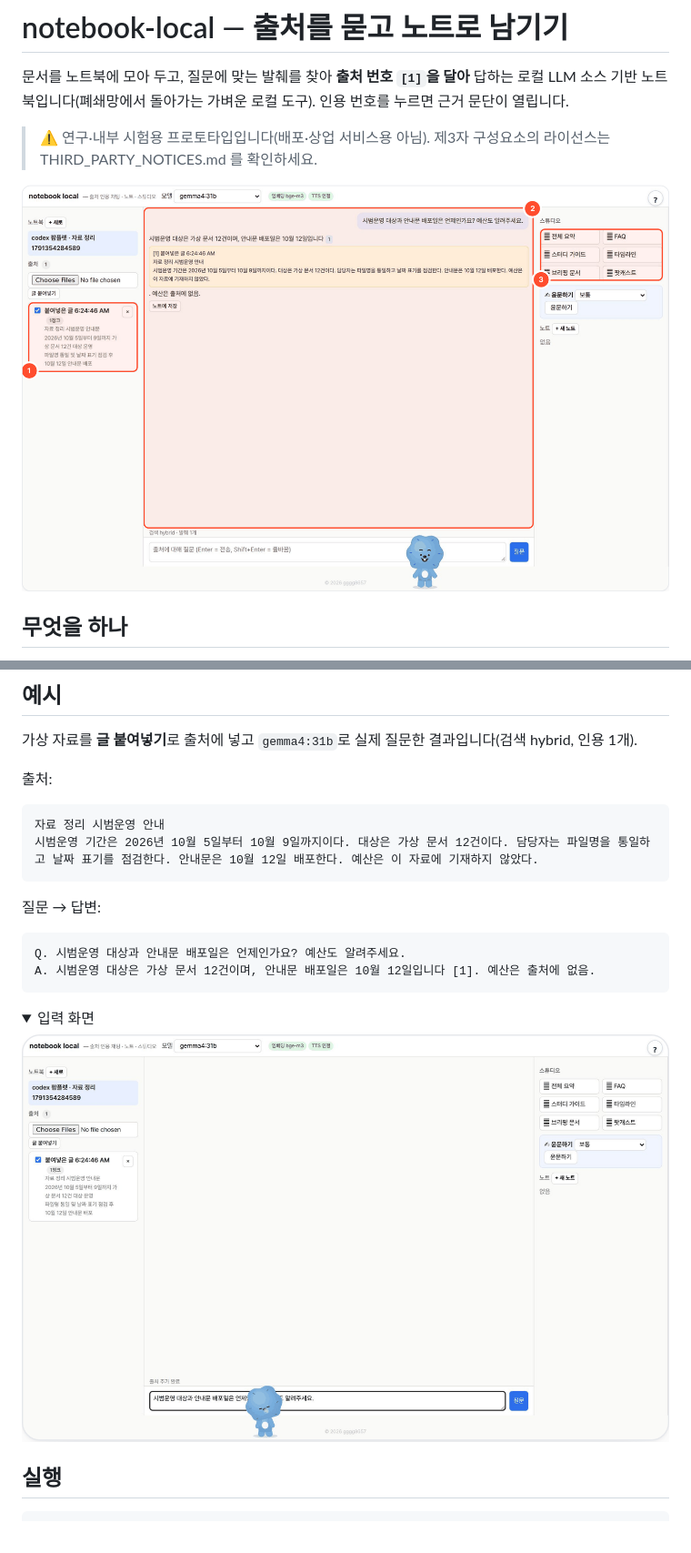
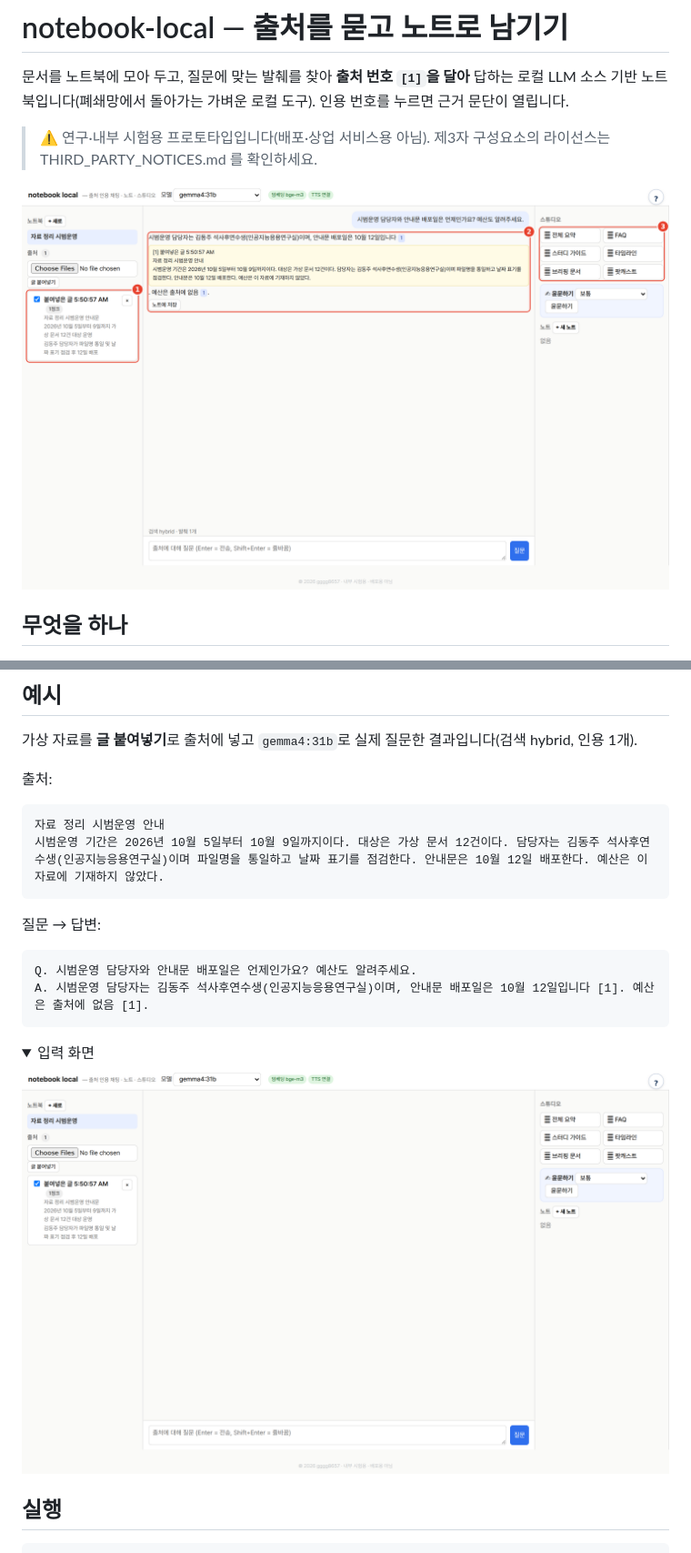
Before and after one commit to gggg8657/notebook-local, a Markdown page: README.md, 2 parts joined by grey strips. Shown at 91% size. Rendered like a GitHub page; pictures changed too: docs/img/notebook-input.png, docs/img/notebook-usage.png; folded sections open.

Commit message:
README 사용 화면·예시를 새 실행으로 교체
담당자 김동주가 들어간 출처로 노트북을 새로 만들어 질문하고 캡처.

Co-Authored-By: Claude Opus 5.5 <noreply@anthropic.com>

````diff
--- a/README.md
+++ b/README.md
@@ -31,14 +31,14 @@
 
 ```text
 자료 정리 시범운영 안내
-시범운영 기간은 2026년 10월 5일부터 10월 9일까지이다. 대상은 가상 문서 12건이다. 담당자는 파일명을 통일하고 날짜 표기를 점검한다. 안내문은 10월 12일 배포한다. 예산은 이 자료에 기재하지 않았다.
+시범운영 기간은 2026년 10월 5일부터 10월 9일까지이다. 대상은 가상 문서 12건이다. 담당자는 김동주 석사후연수생(인공지능응용연구실)이며 파일명을 통일하고 날짜 표기를 점검한다. 안내문은 10월 12일 배포한다. 예산은 이 자료에 기재하지 않았다.
 ```
 
 질문 → 답변:
 
 ```text
-Q. 시범운영 대상과 안내문 배포일은 언제인가요? 예산도 알려주세요.
-A. 시범운영 대상은 가상 문서 12건이며, 안내문 배포일은 10월 12일입니다 [1]. 예산은 출처에 없음.
+Q. 시범운영 담당자와 안내문 배포일은 언제인가요? 예산도 알려주세요.
+A. 시범운영 담당자는 김동주 석사후연수생(인공지능응용연구실)이며, 안내문 배포일은 10월 12일입니다 [1]. 예산은 출처에 없음 [1].
 ```
 
 <details><summary>입력 화면</summary>
````
